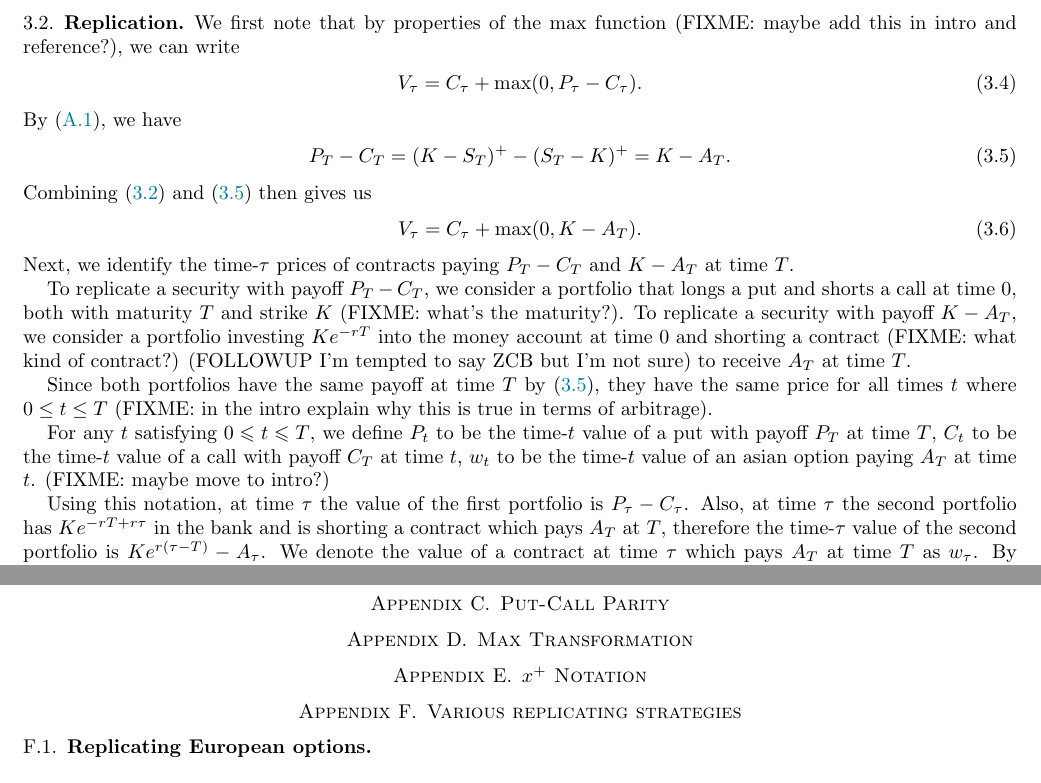
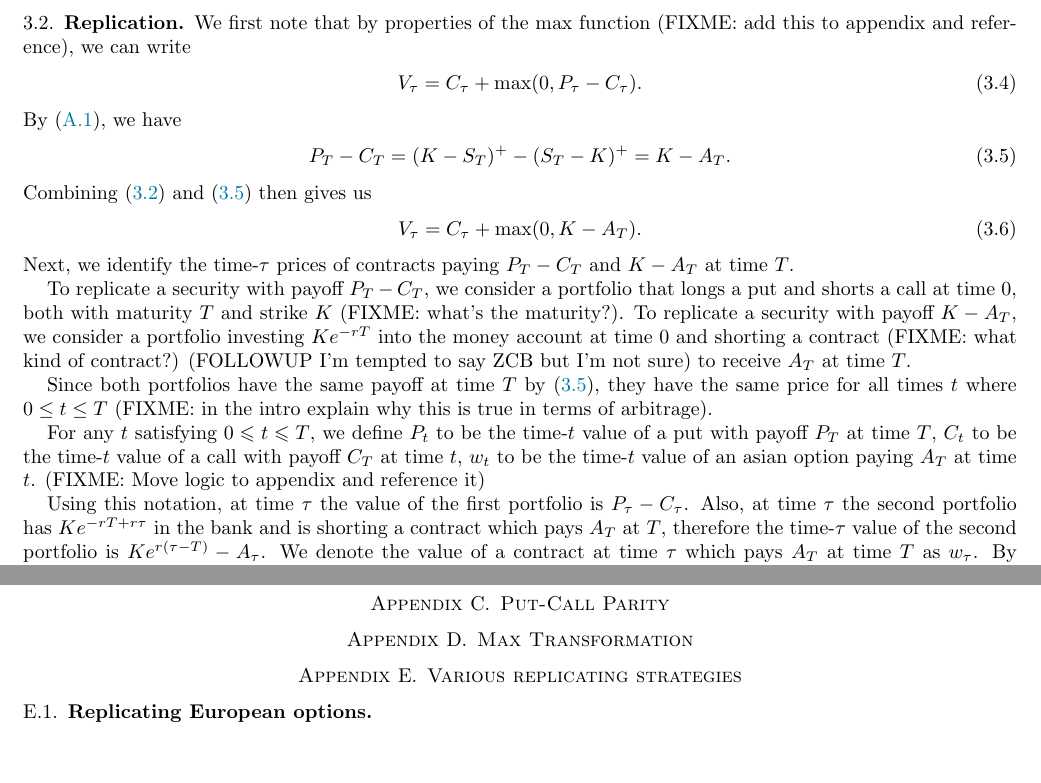
Before and after one commit to frank-monkey/compfi_research, a LaTeX paper (final writeup/main.tex): two parts of pages 4 and 10 of 10, joined at a grey line, cut so that both start at the same text, the shorter picture padded with empty space. Compiled offline with pdfLaTeX.

Commit message:
minor changes

```diff
--- a/final writeup/main.tex
+++ b/final writeup/main.tex
@@ -176,7 +176,7 @@ The time-zero price of this contract is then
 \end{align}
 In the next subsection, we simplify the expression for $V_\tau$ via the method of replication.
 \subsection{Replication}
-We first note that by properties of the max function (FIXME: maybe add this in intro and reference?), we can write
+We first note that by properties of the max function (FIXME: add this to appendix and reference), we can write
 \begin{align}\label{eq: chooser formula PC}
      V_\tau = C_\tau + \max(0, P_\tau - C_\tau).
 \end{align}
@@ -194,7 +194,7 @@ To replicate a security with payoff $P_T - C_T$, we consider a portfolio that lo
 
 Since both portfolios have the same payoff at time $T$ by \eqref{eq: P - C}, they have the same price for all times $t$ where $0 \leq t \leq T$ (FIXME: in the intro explain why this is true in terms of arbitrage).
 
-For any $t$ satisfying $0 \le t \le T$, we define $P_t$ to be the time-$t$ value of a put with payoff $P_T$ at time $T$, $C_t$ to be the time-$t$ value of a call with payoff $C_T$ at time $t$, $w_t$ to be the time-$t$ value of an asian option paying $A_T$ at time $t$. (FIXME: maybe move to intro?)
+For any $t$ satisfying $0 \le t \le T$, we define $P_t$ to be the time-$t$ value of a put with payoff $P_T$ at time $T$, $C_t$ to be the time-$t$ value of a call with payoff $C_T$ at time $t$, $w_t$ to be the time-$t$ value of an asian option paying $A_T$ at time $t$. (FIXME: Move logic to appendix and reference it)
 
 Using this notation, at time $\tau$ the value of the first portfolio is $P_\tau - C_\tau$. Also, at time $\tau$ the second portfolio has $Ke^{-rT + r\tau}$ in the bank and is shorting a contract which pays $A_T$ at $T$, therefore the time-$\tau$ value of the second portfolio is $Ke^{r(\tau - T)} - A_\tau$. We denote the value of a contract at time $\tau$ which pays $A_T$ at time $T$ as $w_\tau$.
 By replication, the time $\tau$ prices of the portfolios are equal, therefore we have
@@ -564,7 +564,6 @@ By contrapositive, it thus follows that under an arbitrage-free model, if two po
 
 \section{Put-Call Parity}
 \section{Max Transformation}
-\section{$x^+$ Notation}
 \section{Various replicating strategies}
 \subsection{Replicating European options}
 \subsection{Replicating Asian options}
```
Also changed, not shown: final writeup/main.pdf.
